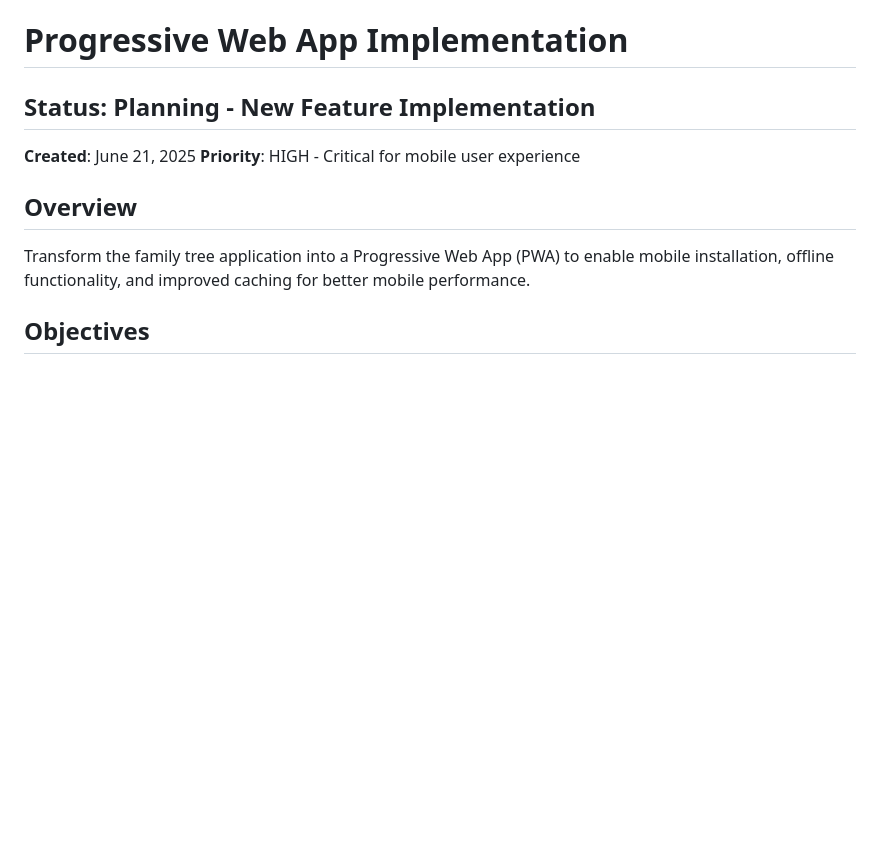
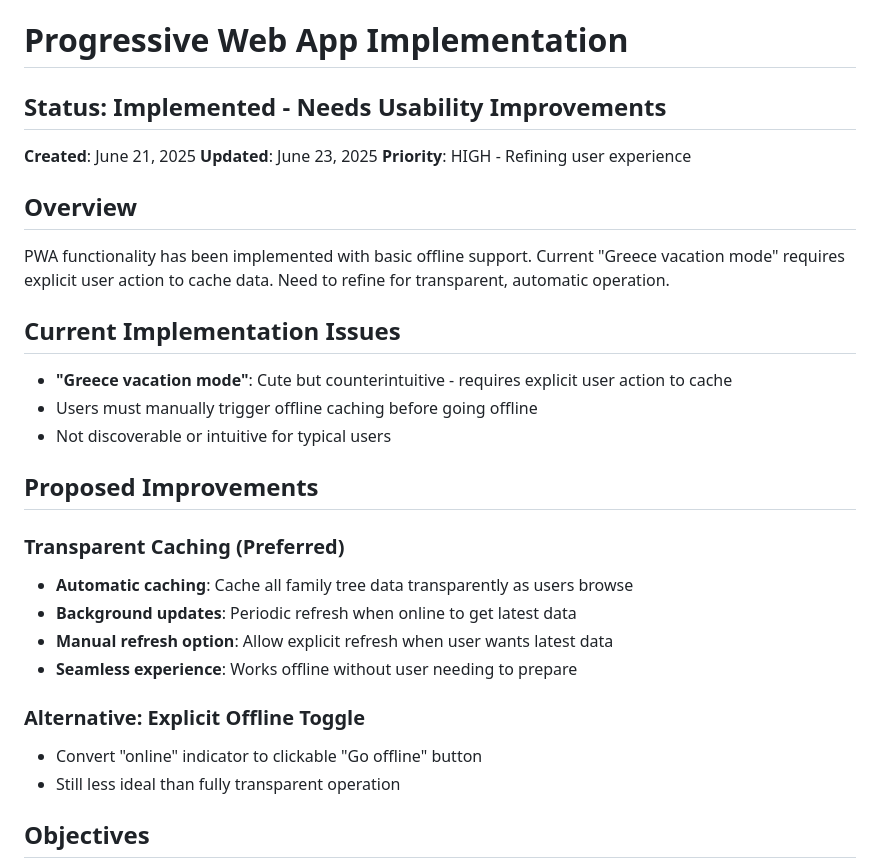
Before and after one commit to nikomatsakis/www.family-tree, a Markdown page: .ongoing/progressive-web-app.md, the part around one of its changes. Rendered like a GitHub page; blank space fills up the shorter version.

```diff
--- a/.ongoing/progressive-web-app.md
+++ b/.ongoing/progressive-web-app.md
@@ -1,11 +1,29 @@
 # Progressive Web App Implementation
 
-## Status: Planning - New Feature Implementation
+## Status: Implemented - Needs Usability Improvements
 **Created**: June 21, 2025
-**Priority**: HIGH - Critical for mobile user experience
+**Updated**: June 23, 2025
+**Priority**: HIGH - Refining user experience
 
 ## Overview
-Transform the family tree application into a Progressive Web App (PWA) to enable mobile installation, offline functionality, and improved caching for better mobile performance.
+PWA functionality has been implemented with basic offline support. Current "Greece vacation mode" requires explicit user action to cache data. Need to refine for transparent, automatic operation.
+
+## Current Implementation Issues
+- **"Greece vacation mode"**: Cute but counterintuitive - requires explicit user action to cache
+- Users must manually trigger offline caching before going offline
+- Not discoverable or intuitive for typical users
+
+## Proposed Improvements
+
+### Transparent Caching (Preferred)
+- **Automatic caching**: Cache all family tree data transparently as users browse
+- **Background updates**: Periodic refresh when online to get latest data
+- **Manual refresh option**: Allow explicit refresh when user wants latest data
+- **Seamless experience**: Works offline without user needing to prepare
+
+### Alternative: Explicit Offline Toggle
+- Convert "online" indicator to clickable "Go offline" button
+- Still less ideal than fully transparent operation
 
 ## Objectives
 - Enable "Add to Home Screen" functionality on mobile devices
```
Also changed, not shown: other parts of .ongoing/progressive-web-app.md (+28 -16 lines), .ongoing/mobile-interface-simplification.md (added, +58 -0 lines).
